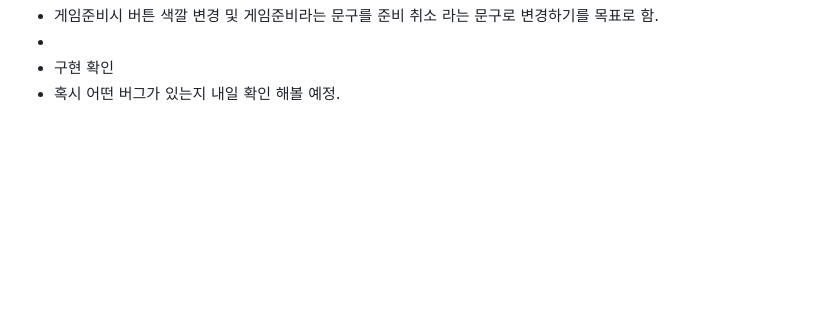
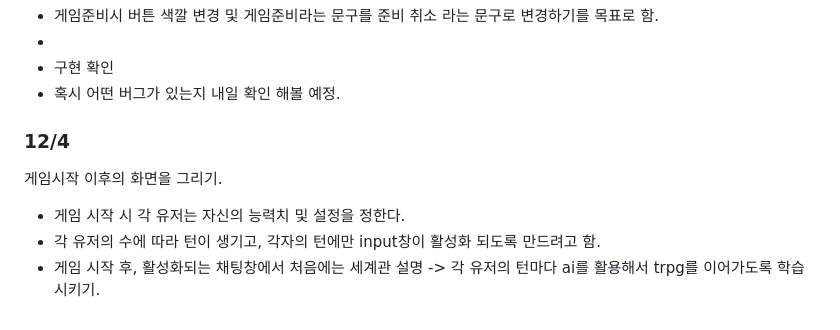
Before and after one commit to JeonSunil/soketio_prac, a Markdown page: README.md, the part around the change. Rendered like a GitHub page; blank space fills up the shorter version.

Commit message:
12/04일자 작업 계획 작성

```diff
--- a/README.md
+++ b/README.md
@@ -130,3 +130,11 @@ socket.io를 활용한 채팅앱 만들기 연습
   - <style>과 <script>의 gameReadyBtn의 이벤트에 조건을 추가해서 문구가 변경되고, 색깔이 변경되도록 만듦.
   - 구현 확인
   - 혹시 어떤 버그가 있는지 내일 확인 해볼 예정.
+
+
+  ### 12/4
+  게임시작 이후의 화면을 그리기.
+
+  - 게임 시작 시 각 유저는 자신의 능력치 및 설정을 정한다.
+  - 각 유저의 수에 따라 턴이 생기고, 각자의 턴에만 input창이 활성화 되도록 만드려고 함.
+  - 게임 시작 후, 활성화되는 채팅창에서 처음에는 세계관 설명 -> 각 유저의 턴마다 ai를 활용해서 trpg를 이어가도록 학습시키기.
```
